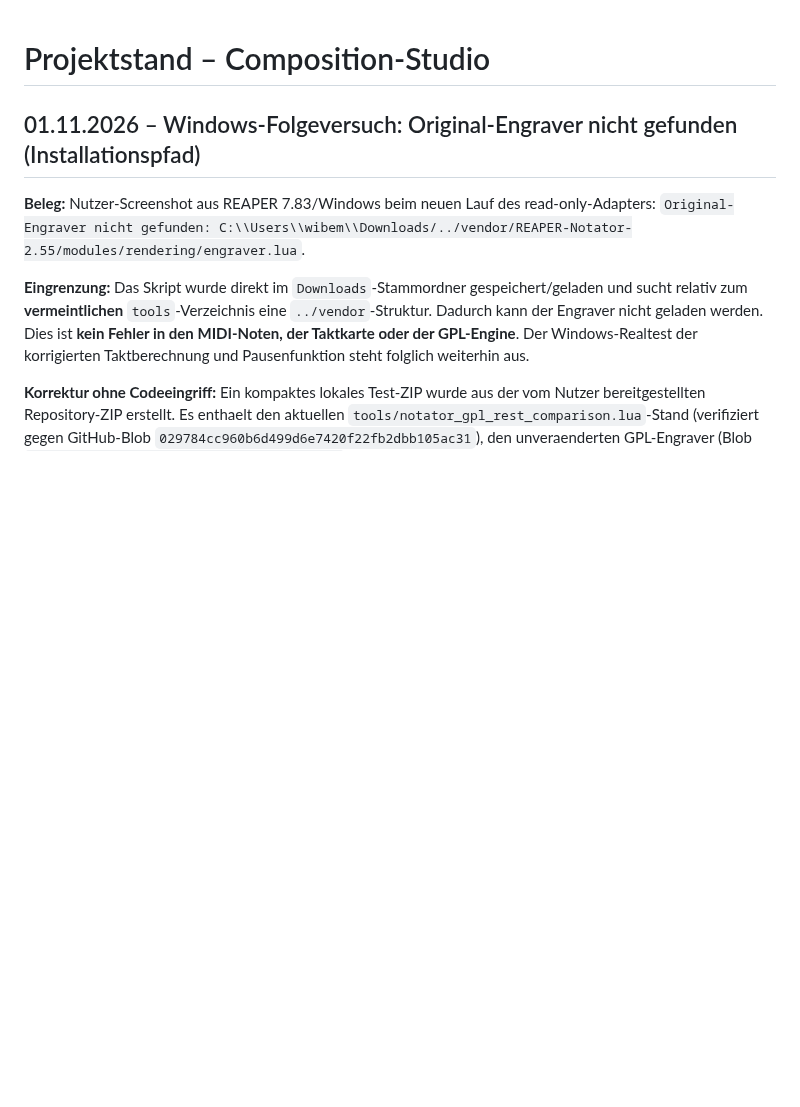
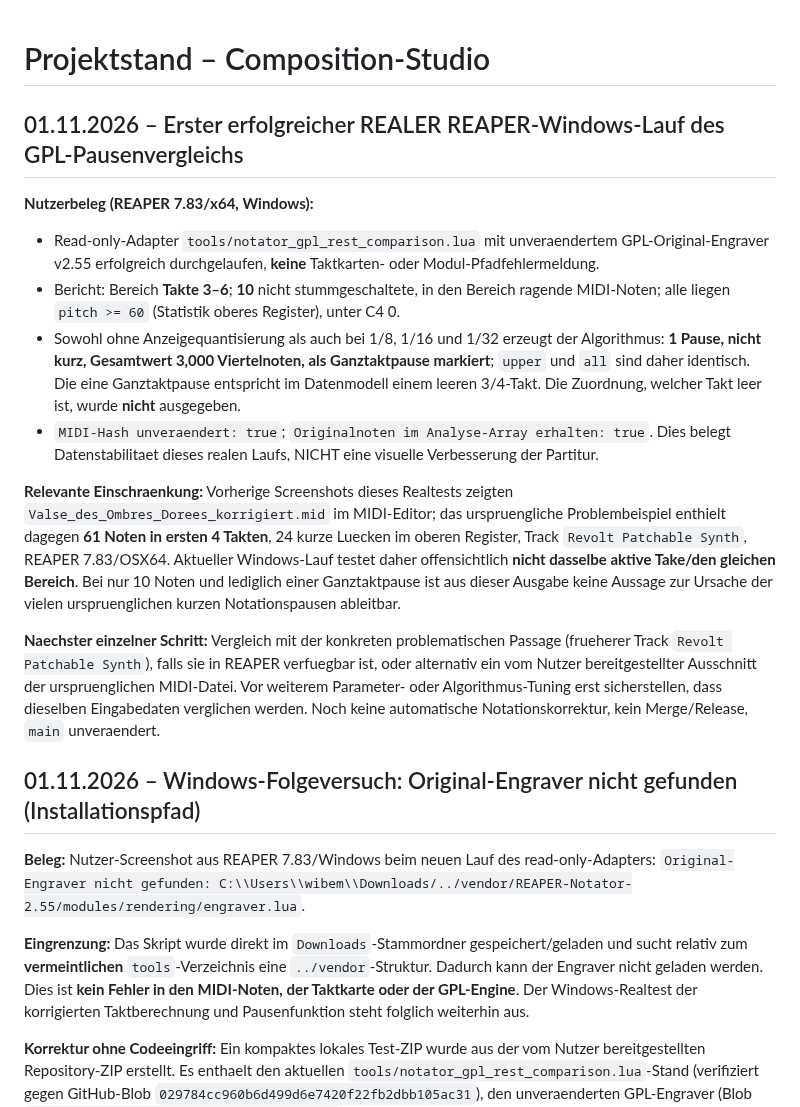
Before and after one commit to wibem1/Composition-Studio, a Markdown page: PROJECT_STATE.md, the part around the change. Rendered like a GitHub page; blank space fills up the shorter version.

Commit message:
docs(notation): record successful Windows GPL rest real test and different input limitation

```diff
--- a/PROJECT_STATE.md
+++ b/PROJECT_STATE.md
@@ -1,4 +1,17 @@
 # Projektstand – Composition-Studio
+
+## 01.11.2026 – Erster erfolgreicher REALER REAPER-Windows-Lauf des GPL-Pausenvergleichs
+
+**Nutzerbeleg (REAPER 7.83/x64, Windows):**
+- Read-only-Adapter `tools/notator_gpl_rest_comparison.lua` mit unveraendertem GPL-Original-Engraver v2.55 erfolgreich durchgelaufen, **keine** Taktkarten- oder Modul-Pfadfehlermeldung.
+- Bericht: Bereich **Takte 3–6**; **10** nicht stummgeschaltete, in den Bereich ragende MIDI-Noten; alle liegen `pitch >= 60` (Statistik oberes Register), unter C4 0.
+- Sowohl ohne Anzeigequantisierung als auch bei 1/8, 1/16 und 1/32 erzeugt der Algorithmus: **1 Pause, nicht kurz, Gesamtwert 3,000 Viertelnoten, als Ganztaktpause markiert**; `upper` und `all` sind daher identisch. Die eine Ganztaktpause entspricht im Datenmodell einem leeren 3/4-Takt. Die Zuordnung, welcher Takt leer ist, wurde **nicht** ausgegeben.
+- `MIDI-Hash unveraendert: true`; `Originalnoten im Analyse-Array erhalten: true`. Dies belegt Datenstabilitaet dieses realen Laufs, NICHT eine visuelle Verbesserung der Partitur.
+
+**Relevante Einschraenkung:** Vorherige Screenshots dieses Realtests zeigten `Valse_des_Ombres_Dorees_korrigiert.mid` im MIDI-Editor; das urspruengliche Problembeispiel enthielt dagegen **61 Noten in ersten 4 Takten**, 24 kurze Luecken im oberen Register, Track `Revolt Patchable Synth`, REAPER 7.83/OSX64. Aktueller Windows-Lauf testet daher offensichtlich **nicht dasselbe aktive Take/den gleichen Bereich**. Bei nur 10 Noten und lediglich einer Ganztaktpause ist aus dieser Ausgabe keine Aussage zur Ursache der vielen urspruenglichen kurzen Notationspausen ableitbar.
+
+**Naechster einzelner Schritt:** Vergleich mit der konkreten problematischen Passage (frueherer Track `Revolt Patchable Synth`), falls sie in REAPER verfuegbar ist, oder alternativ ein vom Nutzer bereitgestellter Ausschnitt der urspruenglichen MIDI-Datei. Vor weiterem Parameter- oder Algorithmus-Tuning erst sicherstellen, dass dieselben Eingabedaten verglichen werden. Noch keine automatische Notationskorrektur, kein Merge/Release, `main` unveraendert.
+
 
 ## 01.11.2026 – Windows-Folgeversuch: Original-Engraver nicht gefunden (Installationspfad)
 
```
